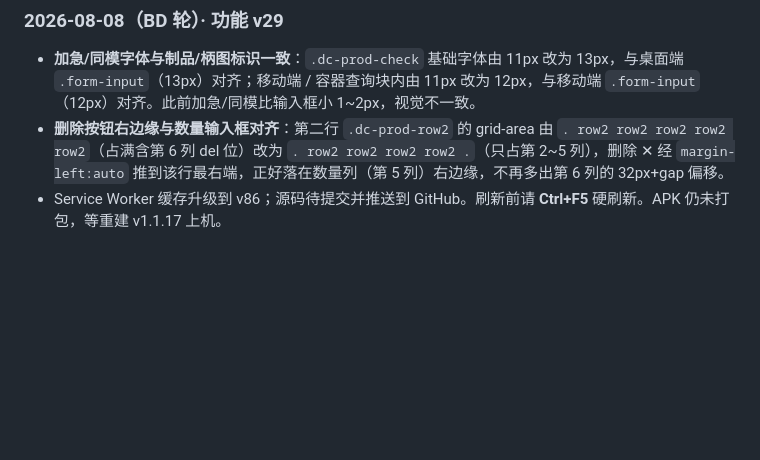
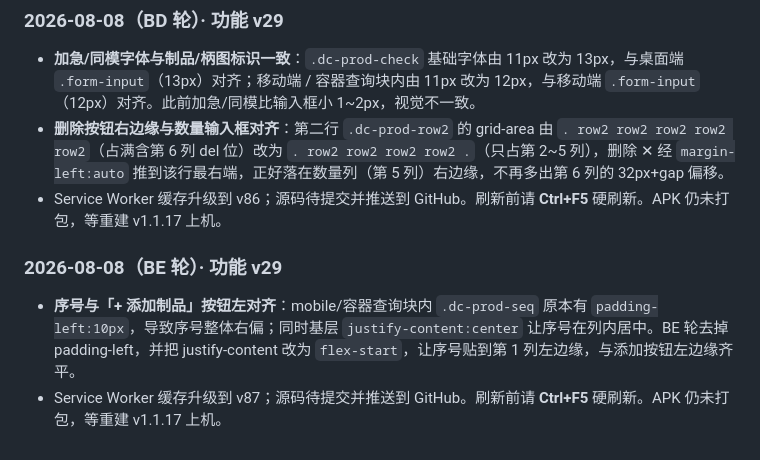
Before and after one commit to Quella-x/Quella-x-workbench, a Markdown page: 版本历史.md, the part around the change. Drawn GitHub-style; blank space fills up the shorter version.

Commit message:
BE轮补：追加版本历史v87说明

```diff
--- a/版本历史.md
+++ b/版本历史.md
@@ -519,3 +519,8 @@
 - **加急/同模字体与制品/柄图标识一致**：`.dc-prod-check` 基础字体由 11px 改为 13px，与桌面端 `.form-input`（13px）对齐；移动端 / 容器查询块内由 11px 改为 12px，与移动端 `.form-input`（12px）对齐。此前加急/同模比输入框小 1~2px，视觉不一致。
 - **删除按钮右边缘与数量输入框对齐**：第二行 `.dc-prod-row2` 的 grid-area 由 `. row2 row2 row2 row2 row2`（占满含第 6 列 del 位）改为 `. row2 row2 row2 row2 .`（只占第 2~5 列），删除 ✕ 经 `margin-left:auto` 推到该行最右端，正好落在数量列（第 5 列）右边缘，不再多出第 6 列的 32px+gap 偏移。
 - Service Worker 缓存升级到 v86；源码待提交并推送到 GitHub。刷新前请 **Ctrl+F5** 硬刷新。APK 仍未打包，等重建 v1.1.17 上机。
+
+### 2026-08-08（BE 轮）· 功能 v29
+
+- **序号与「+ 添加制品」按钮左对齐**：mobile/容器查询块内 `.dc-prod-seq` 原本有 `padding-left:10px`，导致序号整体右偏；同时基层 `justify-content:center` 让序号在列内居中。BE 轮去掉 padding-left，并把 justify-content 改为 `flex-start`，让序号贴到第 1 列左边缘，与添加按钮左边缘齐平。
+- Service Worker 缓存升级到 v87；源码待提交并推送到 GitHub。刷新前请 **Ctrl+F5** 硬刷新。APK 仍未打包，等重建 v1.1.17 上机。
```
